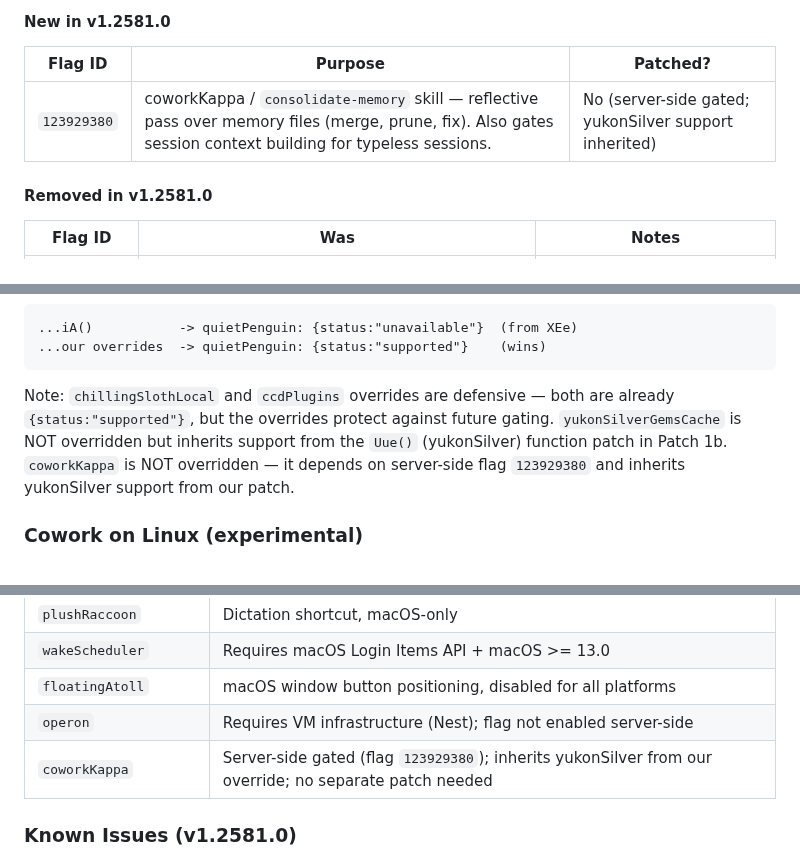
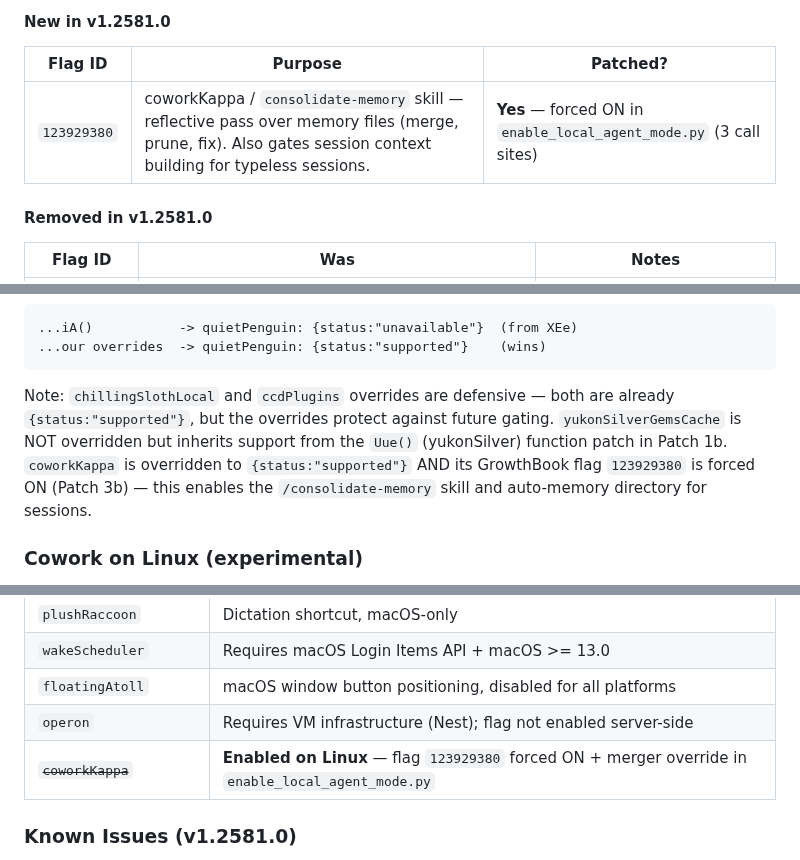
Before and after one commit to patrickjaja/claude-desktop-bin, a Markdown page: CLAUDE_FEATURE_FLAGS.md, 3 parts joined by grey strips. Rendered like a GitHub page.

Commit message:
Update docs: coworkKappa enabled on Linux, not just inherited
Correct CHANGELOG and CLAUDE_FEATURE_FLAGS to reflect that coworkKappa
is actively enabled (flag 123929380 forced ON + merger override), not
just passively inherited from yukonSilver.

````diff
--- a/CLAUDE_FEATURE_FLAGS.md
+++ b/CLAUDE_FEATURE_FLAGS.md
@@ -215,7 +215,7 @@ Calls `jue`, validates the result against a Zod schema, and sends it to the rend
 
 | Flag ID | Purpose | Patched? |
 |---------|---------|----------|
-| `123929380` | coworkKappa / `consolidate-memory` skill — reflective pass over memory files (merge, prune, fix). Also gates session context building for typeless sessions. | No (server-side gated; yukonSilver support inherited) |
+| `123929380` | coworkKappa / `consolidate-memory` skill — reflective pass over memory files (merge, prune, fix). Also gates session context building for typeless sessions. | **Yes** — forced ON in `enable_local_agent_mode.py` (3 call sites) |
 
 #### Removed in v1.2581.0
 
@@ -296,7 +296,7 @@ This bypasses the XEe() gate by overriding at the merger level (8 total override
 ...our overrides  -> quietPenguin: {status:"supported"}    (wins)
 ```
 
-Note: `chillingSlothLocal` and `ccdPlugins` overrides are defensive — both are already `{status:"supported"}`, but the overrides protect against future gating. `yukonSilverGemsCache` is NOT overridden but inherits support from the `Uue()` (yukonSilver) function patch in Patch 1b. `coworkKappa` is NOT overridden — it depends on server-side flag `123929380` and inherits yukonSilver support from our patch.
+Note: `chillingSlothLocal` and `ccdPlugins` overrides are defensive — both are already `{status:"supported"}`, but the overrides protect against future gating. `yukonSilverGemsCache` is NOT overridden but inherits support from the `Uue()` (yukonSilver) function patch in Patch 1b. `coworkKappa` is overridden to `{status:"supported"}` AND its GrowthBook flag `123929380` is forced ON (Patch 3b) — this enables the `/consolidate-memory` skill and auto-memory directory for sessions.
 
 ### Cowork on Linux (experimental)
 
@@ -448,7 +448,7 @@ Defined in `ODt` array alongside `AskUserQuestion` and `ExitPlanMode`. UI comman
 | `wakeScheduler` | Requires macOS Login Items API + macOS >= 13.0 |
 | `floatingAtoll` | macOS window button positioning, disabled for all platforms |
 | `operon` | Requires VM infrastructure (Nest); flag not enabled server-side |
-| `coworkKappa` | Server-side gated (flag `123929380`); inherits yukonSilver from our override; no separate patch needed |
+| ~~`coworkKappa`~~ | **Enabled on Linux** — flag `123929380` forced ON + merger override in `enable_local_agent_mode.py` |
 
 ### Known Issues (v1.2581.0)
 
````
Also changed, not shown: CHANGELOG.md (+2 -1 lines).
